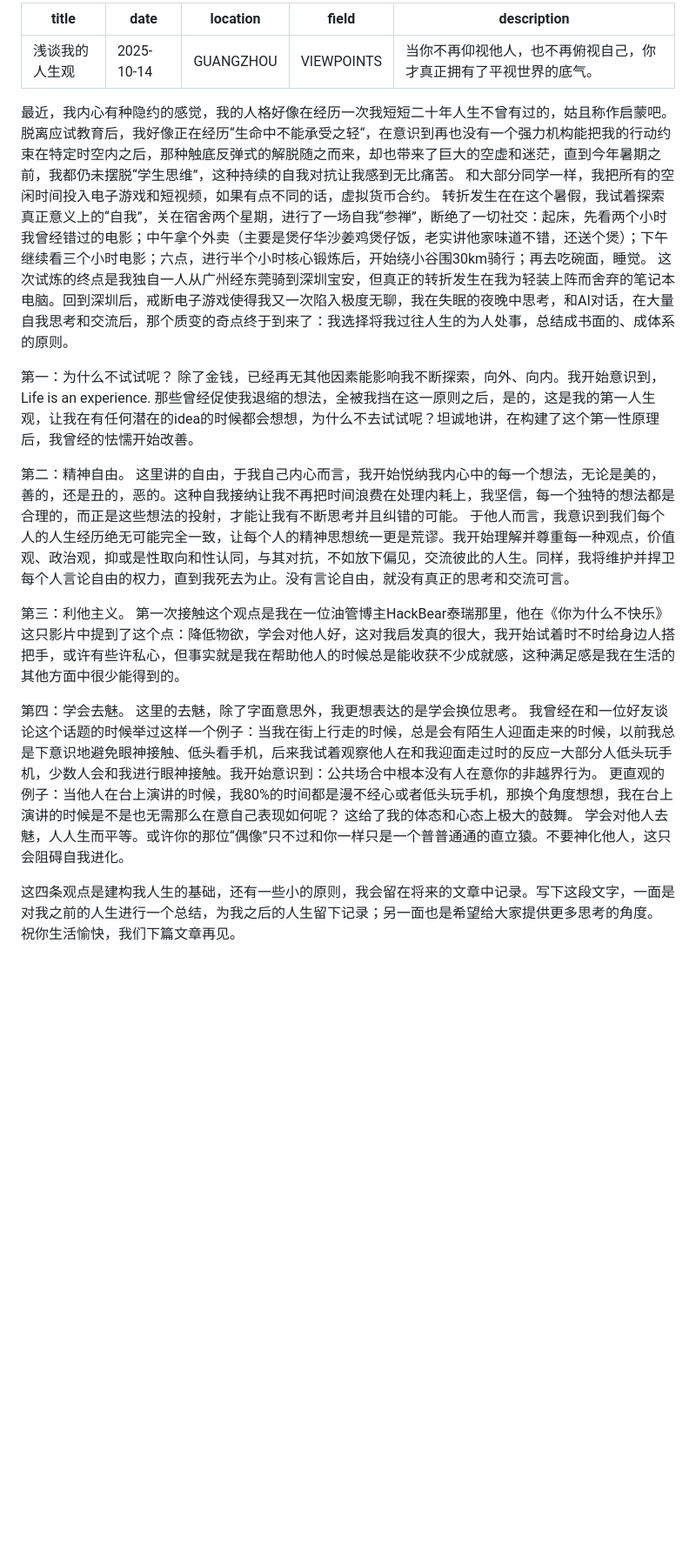
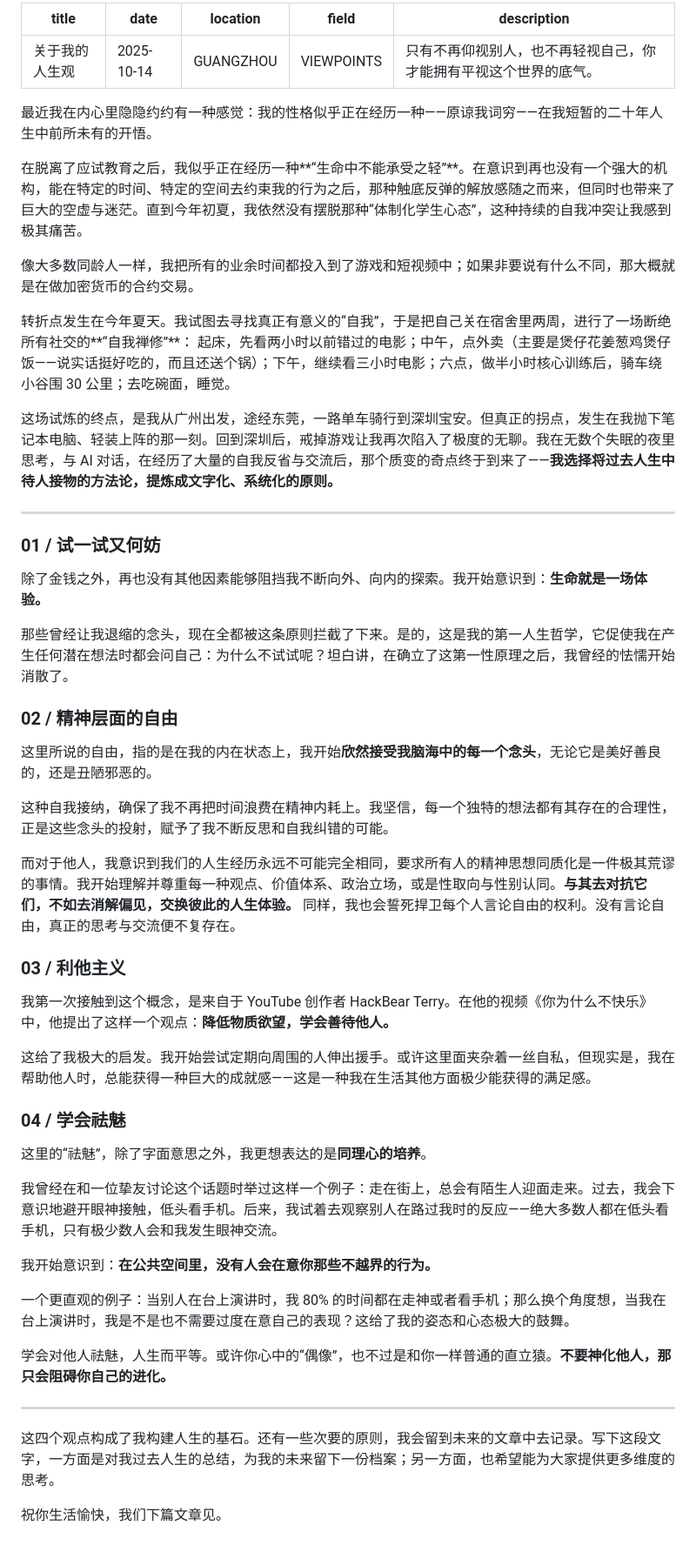
Before and after one commit to cisplustrans/my-blog, a Markdown page: posts/post1.md, the part around the change. Shown at 87% size. Rendered like a GitHub page; blank space fills up the shorter version.

```diff
--- a/posts/post1.md
+++ b/posts/post1.md
@@ -1,32 +1,58 @@
 ---
-title: 浅谈我的人生观
+title: 关于我的人生观
 date: 2025-10-14
 location: GUANGZHOU
 field: VIEWPOINTS
-description: 当你不再仰视他人，也不再俯视自己，你才真正拥有了平视世界的底气。
+description: 只有不再仰视别人，也不再轻视自己，你才能拥有平视这个世界的底气。
 ---
-最近，我内心有种隐约的感觉，我的人格好像在经历一次我短短二十年人生不曾有过的，姑且称作启蒙吧。
-脱离应试教育后，我好像正在经历“生命中不能承受之轻“，在意识到再也没有一个强力机构能把我的行动约束在特定时空内之后，那种触底反弹式的解脱随之而来，却也带来了巨大的空虚和迷茫，直到今年暑期之前，我都仍未摆脱“学生思维”，这种持续的自我对抗让我感到无比痛苦。
-和大部分同学一样，我把所有的空闲时间投入电子游戏和短视频，如果有点不同的话，虚拟货币合约。
-转折发生在在这个暑假，我试着探索真正意义上的“自我”，关在宿舍两个星期，进行了一场自我“参禅”，断绝了一切社交：起床，先看两个小时我曾经错过的电影；中午拿个外卖（主要是煲仔华沙姜鸡煲仔饭，老实讲他家味道不错，还送个煲）；下午继续看三个小时电影；六点，进行半个小时核心锻炼后，开始绕小谷围30km骑行；再去吃碗面，睡觉。
-这次试炼的终点是我独自一人从广州经东莞骑到深圳宝安，但真正的转折发生在我为轻装上阵而舍弃的笔记本电脑。回到深圳后，戒断电子游戏使得我又一次陷入极度无聊，我在失眠的夜晚中思考，和AI对话，在大量自我思考和交流后，那个质变的奇点终于到来了：我选择将我过往人生的为人处事，总结成书面的、成体系的原则。
 
-第一：为什么不试试呢？
-除了金钱，已经再无其他因素能影响我不断探索，向外、向内。我开始意识到，Life is an experience. 那些曾经促使我退缩的想法，全被我挡在这一原则之后，是的，这是我的第一人生观，让我在有任何潜在的idea的时候都会想想，为什么不去试试呢？坦诚地讲，在构建了这个第一性原理后，我曾经的怯懦开始改善。
+最近我在内心里隐隐约约有一种感觉：我的性格似乎正在经历一种——原谅我词穷——在我短暂的二十年人生中前所未有的开悟。
 
-第二：精神自由。
-这里讲的自由，于我自己内心而言，我开始悦纳我内心中的每一个想法，无论是美的，善的，还是丑的，恶的。这种自我接纳让我不再把时间浪费在处理内耗上，我坚信，每一个独特的想法都是合理的，而正是这些想法的投射，才能让我有不断思考并且纠错的可能。
-于他人而言，我意识到我们每个人的人生经历绝无可能完全一致，让每个人的精神思想统一更是荒谬。我开始理解并尊重每一种观点，价值观、政治观，抑或是性取向和性认同，与其对抗，不如放下偏见，交流彼此的人生。同样，我将维护并捍卫每个人言论自由的权力，直到我死去为止。没有言论自由，就没有真正的思考和交流可言。
+在脱离了应试教育之后，我似乎正在经历一种**“生命中不能承受之轻”**。在意识到再也没有一个强大的机构，能在特定的时间、特定的空间去约束我的行为之后，那种触底反弹的解放感随之而来，但同时也带来了巨大的空虚与迷茫。直到今年初夏，我依然没有摆脱那种“体制化学生心态”，这种持续的自我冲突让我感到极其痛苦。
 
-第三：利他主义。
-第一次接触这个观点是我在一位油管博主HackBear泰瑞那里，他在《你为什么不快乐》这只影片中提到了这个点：降低物欲，学会对他人好，这对我启发真的很大，我开始试着时不时给身边人搭把手，或许有些许私心，但事实就是我在帮助他人的时候总是能收获不少成就感，这种满足感是我在生活的其他方面中很少能得到的。
+像大多数同龄人一样，我把所有的业余时间都投入到了游戏和短视频中；如果非要说有什么不同，那大概就是在做加密货币的合约交易。
 
-第四：学会去魅。
-这里的去魅，除了字面意思外，我更想表达的是学会换位思考。
-我曾经在和一位好友谈论这个话题的时候举过这样一个例子：当我在街上行走的时候，总是会有陌生人迎面走来的时候，以前我总是下意识地避免眼神接触、低头看手机，后来我试着观察他人在和我迎面走过时的反应—大部分人低头玩手机，少数人会和我进行眼神接触。我开始意识到：公共场合中根本没有人在意你的非越界行为。
-更直观的例子：当他人在台上演讲的时候，我80%的时间都是漫不经心或者低头玩手机，那换个角度想想，我在台上演讲的时候是不是也无需那么在意自己表现如何呢？
-这给了我的体态和心态上极大的鼓舞。
-学会对他人去魅，人人生而平等。或许你的那位“偶像”只不过和你一样只是一个普普通通的直立猿。不要神化他人，这只会阻碍自我进化。
+转折点发生在今年夏天。我试图去寻找真正有意义的“自我”，于是把自己关在宿舍里两周，进行了一场断绝所有社交的**“自我禅修”**：
+起床，先看两小时以前错过的电影；中午，点外卖（主要是煲仔花姜葱鸡煲仔饭——说实话挺好吃的，而且还送个锅）；下午，继续看三小时电影；六点，做半小时核心训练后，骑车绕小谷围 30 公里；去吃碗面，睡觉。
 
-这四条观点是建构我人生的基础，还有一些小的原则，我会留在将来的文章中记录。写下这段文字，一面是对我之前的人生进行一个总结，为我之后的人生留下记录；另一面也是希望给大家提供更多思考的角度。
-祝你生活愉快，我们下篇文章再见。
+这场试炼的终点，是我从广州出发，途经东莞，一路单车骑行到深圳宝安。但真正的拐点，发生在我抛下笔记本电脑、轻装上阵的那一刻。回到深圳后，戒掉游戏让我再次陷入了极度的无聊。我在无数个失眠的夜里思考，与 AI 对话，在经历了大量的自我反省与交流后，那个质变的奇点终于到来了——**我选择将过去人生中待人接物的方法论，提炼成文字化、系统化的原则。**
+
+---
+
+### 01 / 试一试又何妨
+
+除了金钱之外，再也没有其他因素能够阻挡我不断向外、向内的探索。我开始意识到：**生命就是一场体验。**
+
+那些曾经让我退缩的念头，现在全都被这条原则拦截了下来。是的，这是我的第一人生哲学，它促使我在产生任何潜在想法时都会问自己：为什么不试试呢？坦白讲，在确立了这第一性原理之后，我曾经的怯懦开始消散了。
+
+### 02 / 精神层面的自由
+
+这里所说的自由，指的是在我的内在状态上，我开始**欣然接受我脑海中的每一个念头**，无论它是美好善良的，还是丑陋邪恶的。
+
+这种自我接纳，确保了我不再把时间浪费在精神内耗上。我坚信，每一个独特的想法都有其存在的合理性，正是这些念头的投射，赋予了我不断反思和自我纠错的可能。
+
+而对于他人，我意识到我们的人生经历永远不可能完全相同，要求所有人的精神思想同质化是一件极其荒谬的事情。我开始理解并尊重每一种观点、价值体系、政治立场，或是性取向与性别认同。**与其去对抗它们，不如去消解偏见，交换彼此的人生体验。** 同样，我也会誓死捍卫每个人言论自由的权利。没有言论自由，真正的思考与交流便不复存在。
+
+### 03 / 利他主义
+
+我第一次接触到这个概念，是来自于 YouTube 创作者 HackBear Terry。在他的视频《你为什么不快乐》中，他提出了这样一个观点：**降低物质欲望，学会善待他人。**
+
+这给了我极大的启发。我开始尝试定期向周围的人伸出援手。或许这里面夹杂着一丝自私，但现实是，我在帮助他人时，总能获得一种巨大的成就感——这是一种我在生活其他方面极少能获得的满足感。
+
+### 04 / 学会祛魅
+
+这里的“祛魅”，除了字面意思之外，我更想表达的是**同理心的培养**。
+
+我曾经在和一位挚友讨论这个话题时举过这样一个例子：走在街上，总会有陌生人迎面走来。过去，我会下意识地避开眼神接触，低头看手机。后来，我试着去观察别人在路过我时的反应——绝大多数人都在低头看手机，只有极少数人会和我发生眼神交流。
+
+我开始意识到：**在公共空间里，没有人会在意你那些不越界的行为。**
+
+一个更直观的例子：当别人在台上演讲时，我 80% 的时间都在走神或者看手机；那么换个角度想，当我在台上演讲时，我是不是也不需要过度在意自己的表现？这给了我的姿态和心态极大的鼓舞。
+
+学会对他人祛魅，人生而平等。或许你心中的“偶像”，也不过是和你一样普通的直立猿。**不要神化他人，那只会阻碍你自己的进化。**
+
+---
+
+这四个观点构成了我构建人生的基石。还有一些次要的原则，我会留到未来的文章中去记录。写下这段文字，一方面是对我过去人生的总结，为我的未来留下一份档案；另一方面，也希望能为大家提供更多维度的思考。
+
+祝你生活愉快，我们下篇文章见。
```
